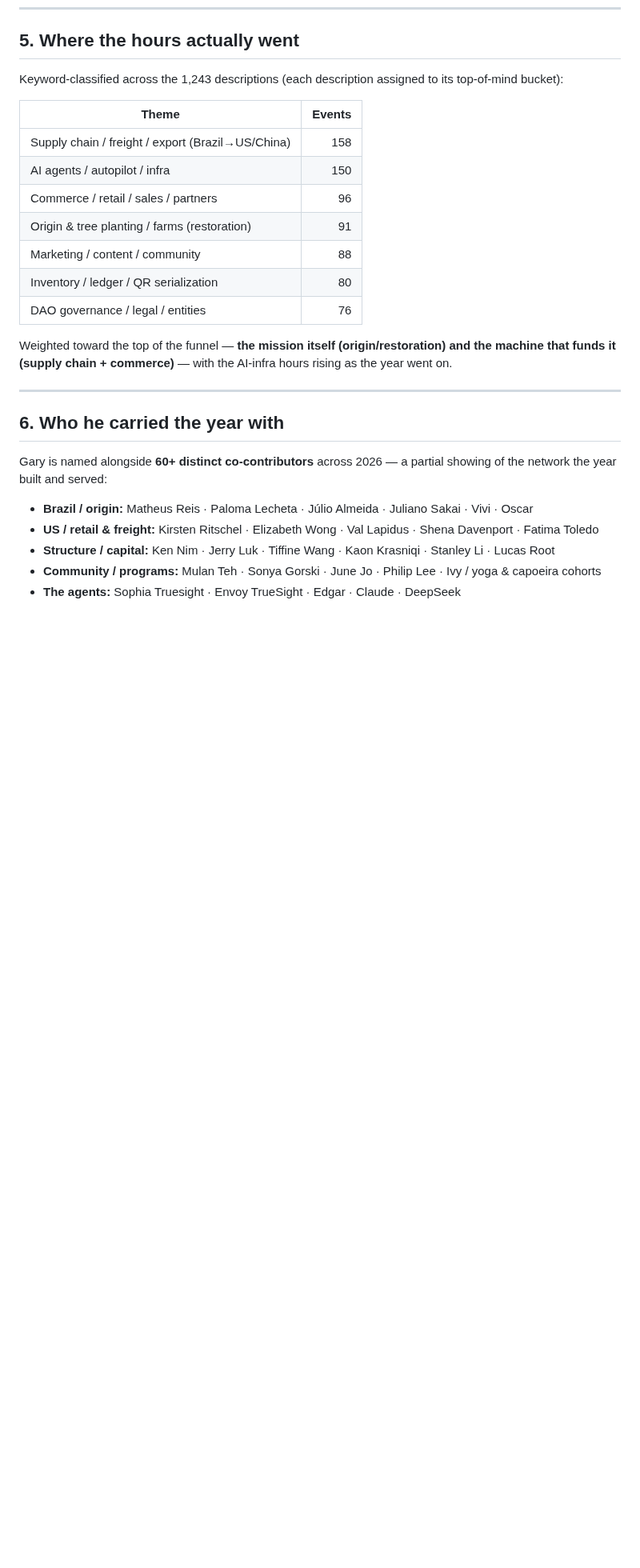
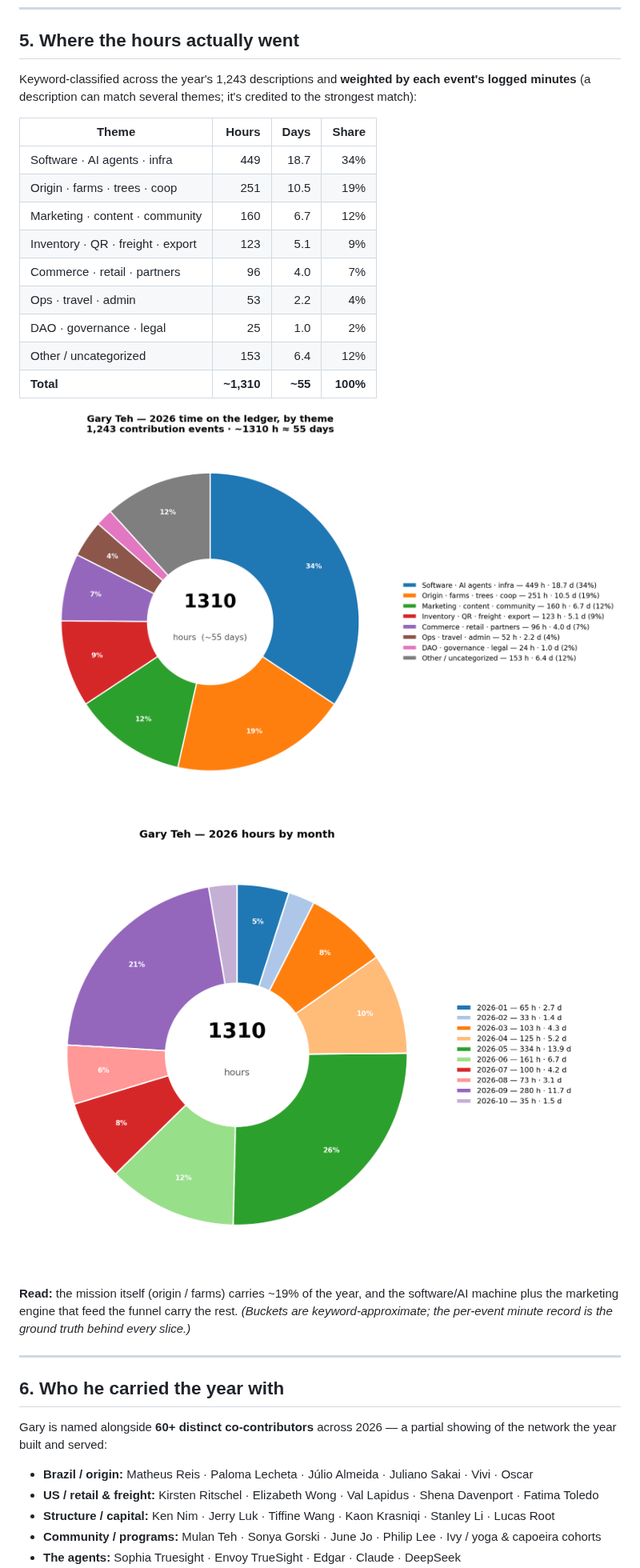
Before and after one commit to TrueSightDAO/agentic_ai_context, a Markdown page: reports/GARY_2026_YEAR_IN_REVIEW.md, the part around the change. Shown at 80% size. GitHub-like rendering; pictures changed too: reports/assets/gary-2026-hours-by-month.png (added), reports/assets/gary-2026-hours-by-theme.png (added); blank space fills up the shorter version.

Commit message:
Add 2026 time-allocation pie charts to Gary's year-in-review (#1552)
* Add 2026 time-allocation pie charts to Gary's year-in-review

* Add 2026 hours-by-theme pie chart (asset)

* Add 2026 hours-by-month pie chart (asset)

---------

Co-authored-by: Sophia (TrueSight Autopilot) <sophia@truesight.me>

```diff
--- a/reports/GARY_2026_YEAR_IN_REVIEW.md
+++ b/reports/GARY_2026_YEAR_IN_REVIEW.md
@@ -68,19 +68,25 @@ _(Freight weights as cited in Gary's own 2026-10-09 thread-780 note; each shipme
 
 ## 5. Where the hours actually went
 
-Keyword-classified across the 1,243 descriptions (each description assigned to its top-of-mind bucket):
+Keyword-classified across the year's 1,243 descriptions and **weighted by each event's logged minutes** (a description can match several themes; it's credited to the strongest match):
 
-| Theme | Events |
-|---|---:|
-| Supply chain / freight / export (Brazil→US/China) | 158 |
-| AI agents / autopilot / infra | 150 |
-| Commerce / retail / sales / partners | 96 |
-| Origin & tree planting / farms (restoration) | 91 |
-| Marketing / content / community | 88 |
-| Inventory / ledger / QR serialization | 80 |
-| DAO governance / legal / entities | 76 |
+| Theme | Hours | Days | Share |
+|---|---:|---:|---:|
+| Software · AI agents · infra | 449 | 18.7 | 34% |
+| Origin · farms · trees · coop | 251 | 10.5 | 19% |
+| Marketing · content · community | 160 | 6.7 | 12% |
+| Inventory · QR · freight · export | 123 | 5.1 | 9% |
+| Commerce · retail · partners | 96 | 4.0 | 7% |
+| Ops · travel · admin | 53 | 2.2 | 4% |
+| DAO · governance · legal | 25 | 1.0 | 2% |
+| Other / uncategorized | 153 | 6.4 | 12% |
+| **Total** | **~1,310** | **~55** | **100%** |
 
-Weighted toward the top of the funnel — **the mission itself (origin/restoration) and the machine that funds it (supply chain + commerce)** — with the AI-infra hours rising as the year went on.
+![Where the 2026 hours went — by theme](assets/gary-2026-hours-by-theme.png)
+
+![2026 hours by month](assets/gary-2026-hours-by-month.png)
+
+**Read:** the mission itself (origin / farms) carries ~19% of the year, and the software/AI machine plus the marketing engine that feed the funnel carry the rest. *(Buckets are keyword-approximate; the per-event minute record is the ground truth behind every slice.)*
 
 ---
 
```
